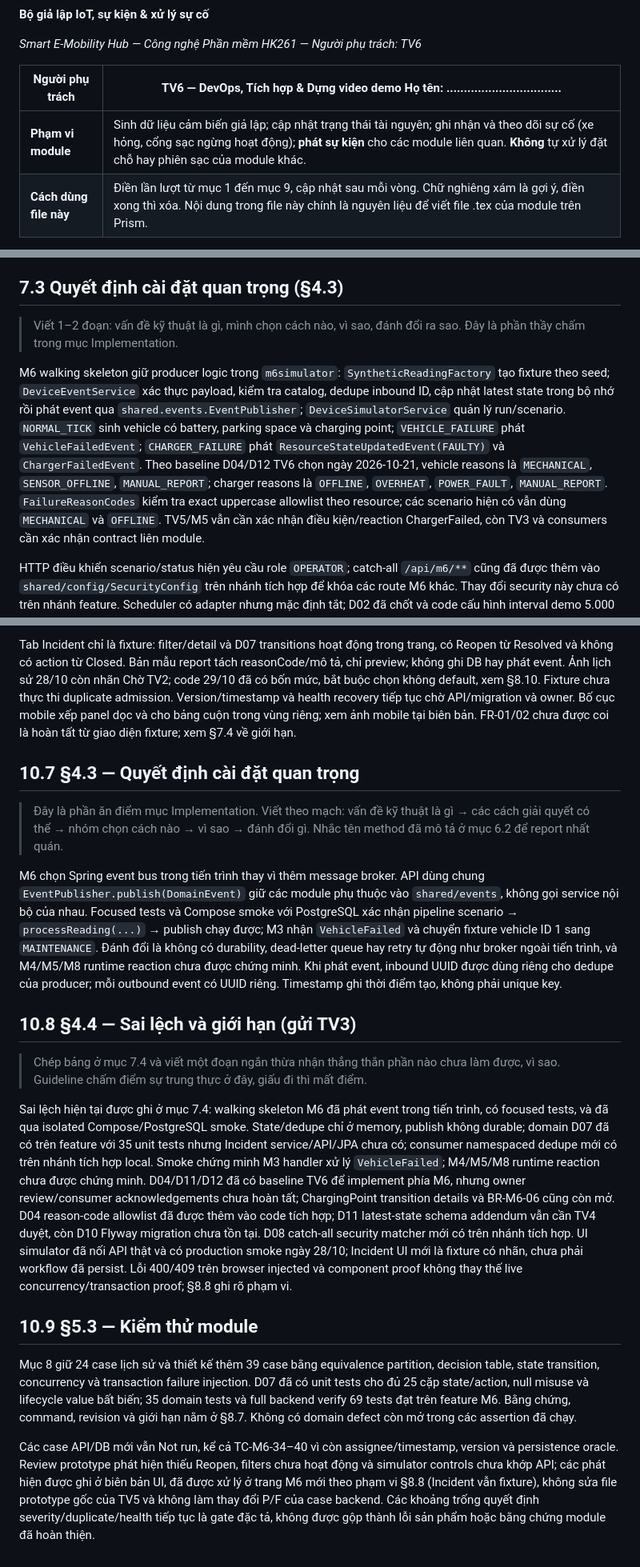
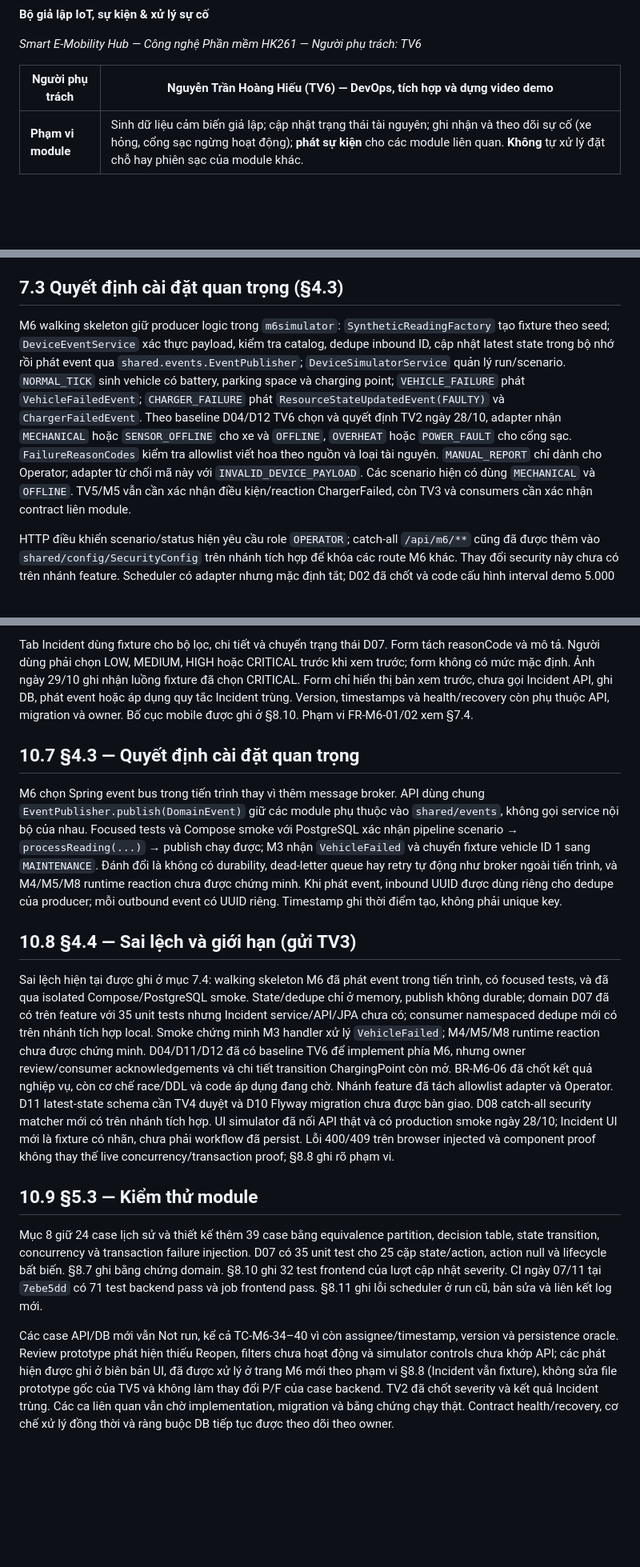
Before and after one commit to Jennie3306/smart-emobility-hub, a Markdown page: DESCRIPTION/Template_report/Template_M6.md, 3 parts joined by grey strips. Shown at 80% size. Drawn GitHub-style; blank space fills up the shorter version.

```diff
--- a/DESCRIPTION/Template_report/Template_M6.md
+++ b/DESCRIPTION/Template_report/Template_M6.md
@@ -4,8 +4,7 @@
 
 *Smart E-Mobility Hub — Công nghệ Phần mềm HK261 — Người phụ trách: TV6*
 
-| **Người phụ trách** | TV6 — DevOps, Tích hợp & Dựng video demo Họ tên: ................................. |
+| **Người phụ trách** | Nguyễn Trần Hoàng Hiếu (TV6) — DevOps, tích hợp và dựng video demo |
 |----|----|
 | **Phạm vi module** | Sinh dữ liệu cảm biến giả lập; cập nhật trạng thái tài nguyên; ghi nhận và theo dõi sự cố (xe hỏng, cổng sạc ngừng hoạt động); **phát sự kiện** cho các module liên quan. **Không** tự xử lý đặt chỗ hay phiên sạc của module khác. |
-| **Cách dùng file này** | Điền lần lượt từ mục 1 đến mục 9, cập nhật sau mỗi vòng. Chữ nghiêng xám là gợi ý, điền xong thì xóa. Nội dung trong file này chính là nguyên liệu để viết file .tex của module trên Prism. |
 
@@ -410,8 +392,6 @@ ghi nhận trước khi coi đây là contract tích hợp đã được mọi m
 
 ## 7.3 Quyết định cài đặt quan trọng (§4.3)
 
-> Viết 1–2 đoạn: vấn đề kỹ thuật là gì, mình chọn cách nào, vì sao, đánh đổi ra sao. Đây là phần thầy chấm trong mục Implementation.
-
 M6 walking skeleton giữ producer logic trong `m6simulator`: `SyntheticReadingFactory`
 tạo fixture theo seed; `DeviceEventService` xác thực payload, kiểm tra catalog,
 dedupe inbound ID, cập nhật latest state trong bộ nhớ rồi phát event qua
@@ -419,10 +399,11 @@ dedupe inbound ID, cập nhật latest state trong bộ nhớ rồi phát event
 `NORMAL_TICK` sinh vehicle có battery, parking space và charging point;
 `VEHICLE_FAILURE` phát `VehicleFailedEvent`; `CHARGER_FAILURE` phát
 `ResourceStateUpdatedEvent(FAULTY)` và `ChargerFailedEvent`. Theo baseline D04/D12
-TV6 chọn ngày 2026-10-21, vehicle reasons là `MECHANICAL`, `SENSOR_OFFLINE`,
-`MANUAL_REPORT`; charger reasons là `OFFLINE`, `OVERHEAT`, `POWER_FAULT`,
-`MANUAL_REPORT`. `FailureReasonCodes` kiểm tra exact uppercase allowlist theo
-resource; các scenario hiện có vẫn dùng `MECHANICAL` và `OFFLINE`. TV5/M5 vẫn
+TV6 chọn và quyết định TV2 ngày 28/10, adapter nhận `MECHANICAL` hoặc
+`SENSOR_OFFLINE` cho xe và `OFFLINE`, `OVERHEAT` hoặc `POWER_FAULT` cho cổng sạc.
+`FailureReasonCodes` kiểm tra allowlist viết hoa theo nguồn và loại tài nguyên.
+`MANUAL_REPORT` chỉ dành cho Operator; adapter từ chối mã này với
+`INVALID_DEVICE_PAYLOAD`. Các scenario hiện có dùng `MECHANICAL` và `OFFLINE`. TV5/M5 vẫn
 cần xác nhận điều kiện/reaction ChargerFailed, còn TV3 và consumers cần xác nhận
 contract liên module.
 
@@ -1121,15 +1112,13 @@ Không báo run thành công khi request thất bại.
 
-Tab Incident chỉ là fixture: filter/detail và D07 transitions hoạt động trong
-trang, có Reopen từ Resolved và không có action từ Closed. Bản mẫu report tách
-reasonCode/mô tả, chỉ preview; không ghi DB hay phát event. Ảnh lịch sử 28/10 còn nhãn Chờ TV2; code 29/10 đã có bốn mức, bắt buộc chọn
-không default, xem §8.10. Fixture chưa thực thi duplicate admission. Version/timestamp và health
-recovery tiếp tục chờ API/migration và owner. Bố cục mobile xếp panel dọc và cho
-bảng cuộn trong vùng riêng; xem ảnh mobile tại biên bản. FR-01/02 chưa được coi
-là hoàn tất từ giao diện fixture; xem §7.4 về giới hạn.
+Tab Incident dùng fixture cho bộ lọc, chi tiết và chuyển trạng thái D07. Form
+tách reasonCode và mô tả. Người dùng phải chọn LOW, MEDIUM, HIGH hoặc CRITICAL
+trước khi xem trước; form không có mức mặc định. Ảnh ngày 29/10 ghi nhận luồng
+fixture đã chọn CRITICAL. Form chỉ hiển thị bản xem trước, chưa gọi Incident
+API, ghi DB, phát event hoặc áp dụng quy tắc Incident trùng. Version, timestamps
+và health/recovery còn phụ thuộc API, migration và owner. Bố cục mobile được
+ghi ở §8.10. Phạm vi FR-M6-01/02 xem §7.4.
 
 ## 10.7 §4.3 — Quyết định cài đặt quan trọng
-
-> Đây là phần ăn điểm mục Implementation. Viết theo mạch: vấn đề kỹ thuật là gì → các cách giải quyết có thể → nhóm chọn cách nào → vì sao → đánh đổi gì. Nhắc tên method đã mô tả ở mục 6.2 để report nhất quán.
 
 M6 chọn Spring event bus trong tiến trình thay vì thêm message broker. API dùng
 chung `EventPublisher.publish(DomainEvent)` giữ các module phụ thuộc vào
@@ -1143,8 +1132,6 @@ mỗi outbound event có UUID riêng. Timestamp ghi thời điểm tạo, không
 
 ## 10.8 §4.4 — Sai lệch và giới hạn (gửi TV3)
 
-> Chép bảng ở mục 7.4 và viết một đoạn ngắn thừa nhận thẳng thắn phần nào chưa làm được, vì sao. Guideline chấm điểm sự trung thực ở đây, giấu đi thì mất điểm.
-
 Sai lệch hiện tại được ghi ở mục 7.4: walking skeleton M6 đã phát event trong
 tiến trình, có focused tests, và đã qua isolated Compose/PostgreSQL smoke.
 State/dedupe chỉ ở memory, publish không durable; domain D07 đã có trên feature
@@ -1152,10 +1139,10 @@ với 35 unit tests nhưng Incident service/API/JPA chưa có;
 consumer namespaced dedupe mới có trên nhánh tích hợp local. Smoke chứng minh M3
 handler xử lý `VehicleFailed`; M4/M5/M8 runtime reaction chưa được chứng minh.
 D04/D11/D12 đã có baseline TV6 để implement phía M6, nhưng owner review/consumer
-acknowledgements chưa hoàn tất; ChargingPoint transition details và BR-M6-06
-cũng còn mở. D04 reason-code allowlist đã được thêm vào code tích hợp; D11
-latest-state schema addendum vẫn cần TV4 duyệt, còn D10 Flyway migration chưa
-tồn tại. D08 catch-all security matcher mới có trên nhánh tích hợp. UI simulator đã nối
+acknowledgements và chi tiết transition ChargingPoint còn mở. BR-M6-06 đã chốt
+kết quả nghiệp vụ, còn cơ chế race/DDL và code áp dụng đang chờ. Nhánh feature
+đã tách allowlist adapter và Operator. D11 latest-state schema cần TV4 duyệt
+và D10 Flyway migration chưa được bàn giao. D08 catch-all security matcher mới có trên nhánh tích hợp. UI simulator đã nối
 API thật và có production smoke ngày 28/10; Incident UI mới là fixture có nhãn,
 chưa phải workflow đã persist. Lỗi 400/409 trên browser injected và component
 proof không thay thế live concurrency/transaction proof; §8.8 ghi rõ phạm vi.
@@ -1164,15 +1151,16 @@ proof không thay thế live concurrency/transaction proof; §8.8 ghi rõ phạm
 
 Mục 8 giữ 24 case lịch sử và thiết kế thêm 39 case bằng equivalence partition,
 decision table, state transition, concurrency và transaction failure injection.
-D07 đã có unit tests cho đủ 25 cặp state/action, null misuse và lifecycle value
-bất biến; 35 domain tests và full backend verify 69 tests đạt trên feature M6.
-Bằng chứng, command, revision và giới hạn nằm ở §8.7. Không có domain defect
-còn mở trong các assertion đã chạy.
+D07 có 35 unit test cho 25 cặp state/action, action null và lifecycle bất biến.
+§8.7 ghi bằng chứng domain. §8.10 ghi 32 test frontend của lượt cập nhật
+severity. CI ngày 07/11 tại `7ebe5dd` có 71 test backend pass và job frontend
+pass. §8.11 ghi lỗi scheduler ở run cũ, bản sửa và liên kết log mới.
 
 Các case API/DB mới vẫn Not run, kể cả TC-M6-34–40 vì còn assignee/timestamp,
 version và persistence oracle. Review prototype phát hiện thiếu Reopen, filters
 chưa hoạt động và simulator controls chưa khớp API; các phát hiện được ghi ở
 biên bản UI, đã được xử lý ở trang M6 mới theo phạm vi §8.8 (Incident vẫn fixture), không sửa
 file prototype gốc của TV5 và không làm thay đổi P/F của case backend.
-Các khoảng trống quyết định severity/duplicate/health tiếp tục là gate đặc tả,
-không được gộp thành lỗi sản phẩm hoặc bằng chứng module đã hoàn thiện.
+TV2 đã chốt severity và kết quả Incident trùng. Các ca liên quan vẫn chờ
+implementation, migration và bằng chứng chạy thật. Contract health/recovery,
+cơ chế xử lý đồng thời và ràng buộc DB tiếp tục được theo dõi theo owner.
```
Also changed, not shown: other parts of DESCRIPTION/Template_report/Template_M6.md (+104 -111 lines), docs/figures/m6_incident_activity.drawio.png, docs/figures/m6_state_machines.drawio.png, 4 other files.
